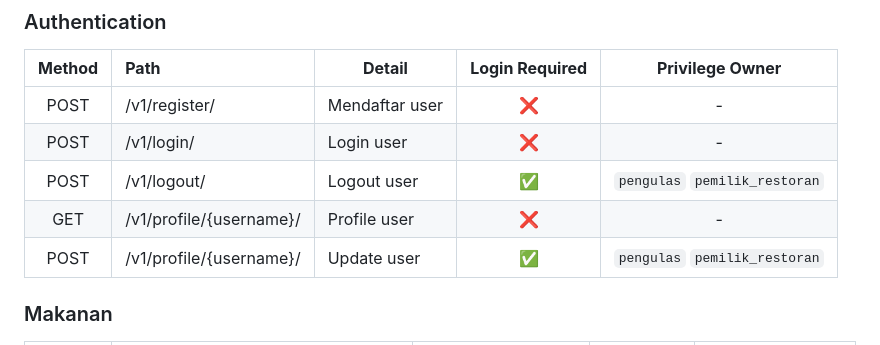
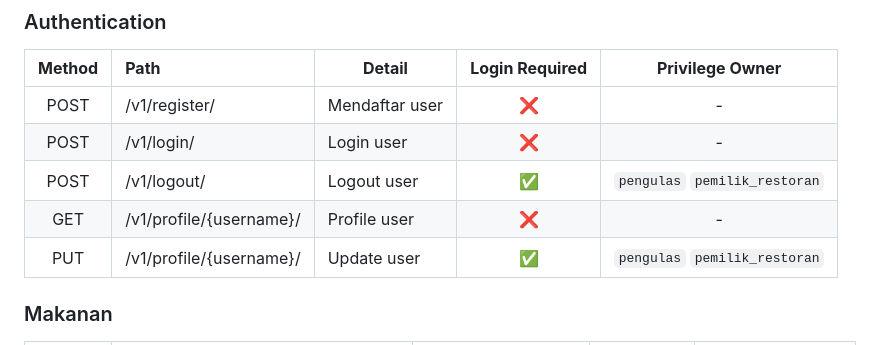
Before and after one commit to D02-PBP-2024/RasaPalembangMobile, a Markdown page: README.md, the part around the change. Rendered like a GitHub page.

Commit message:
docs: ngubah method ini tadinya salah

```diff
--- a/README.md
+++ b/README.md
@@ -72,7 +72,7 @@ Berikut adalah penjelasan dari diagram alur pengintegrasian RasaPalembangMobile
 |    POST    | /v1/login/              | Login user     |         ❌          |               -               |
 |    POST    | /v1/logout/             | Logout user    |         ✅          | `pengulas` `pemilik_restoran` |
 |    GET     | /v1/profile/{username}/ | Profile user   |         ❌          |               -               |
-|    POST    | /v1/profile/{username}/ | Update user    |         ✅          | `pengulas` `pemilik_restoran` |
+|    PUT     | /v1/profile/{username}/ | Update user    |         ✅          | `pengulas` `pemilik_restoran` |
 
 ### Makanan
 
```
